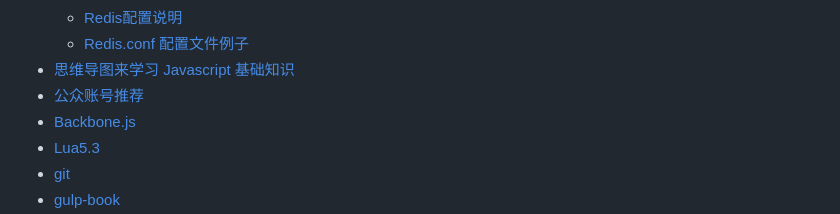
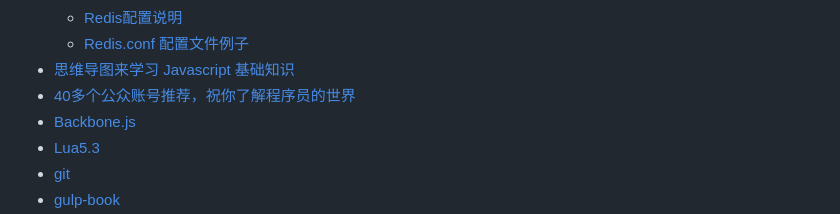
Before and after one commit to jaywcjlove/handbook, a Markdown page: README.md, the part around the change. Drawn GitHub-style.

```diff
--- a/README.md
+++ b/README.md
@@ -23,7 +23,7 @@
     - [Redis配置说明](Redis/Redis配置说明.md)
     - [Redis.conf 配置文件例子](Redis/Redis.conf)
 - [思维导图来学习 Javascript 基础知识](Javascript/)
-- [公众账号推荐](other/公众账号推荐.md)
+- [40多个公众账号推荐，祝你了解程序员的世界](other/公众账号推荐.md)
 - [Backbone.js](http://jaywcjlove.github.io/handbook/index.html)
 - [Lua5.3](http://jaywcjlove.github.io/handbook/html/Lua5.3.html)
 - [git](http://jaywcjlove.github.io/handbook/html/git.html)
```
Also changed, not shown: other/公众账号推荐.md (+7 -1 lines), other/img/gh_f86c241826a6.jpg (added).
